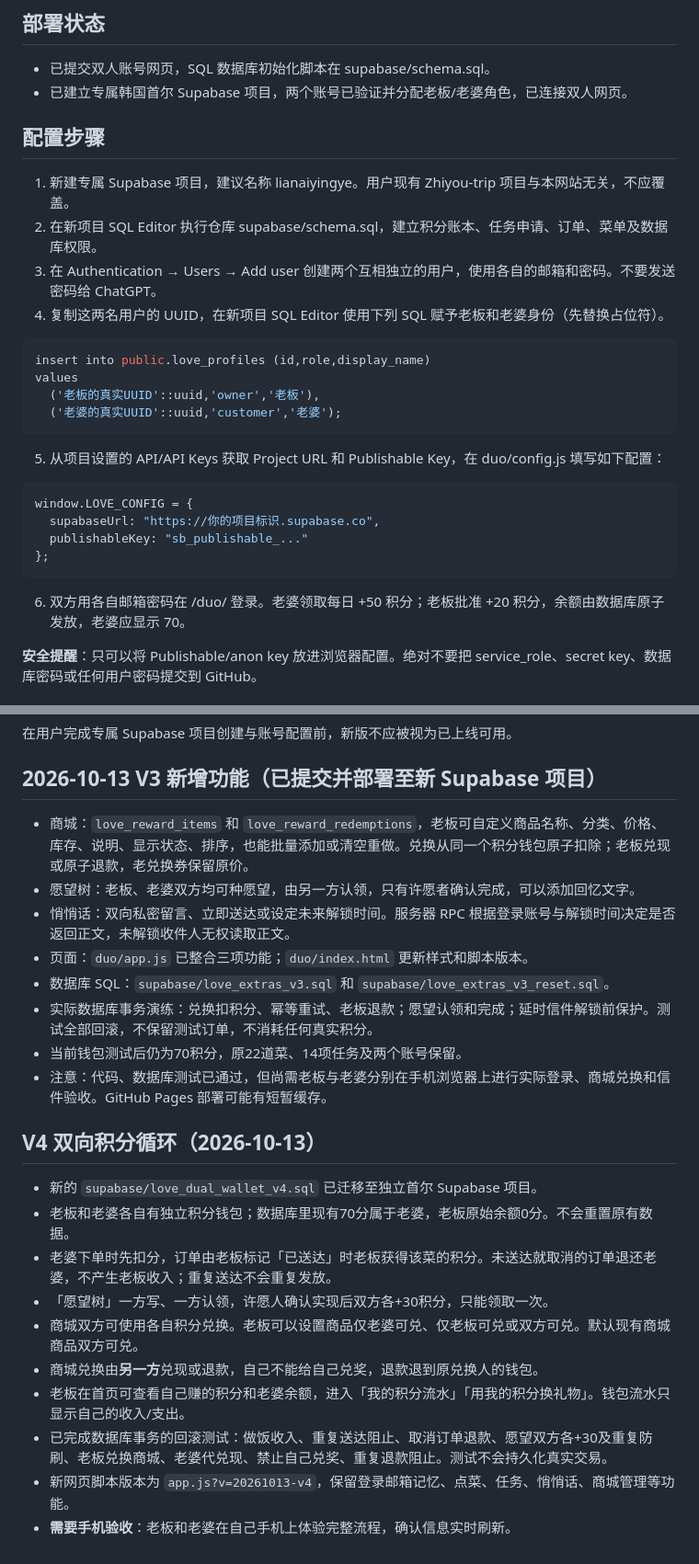
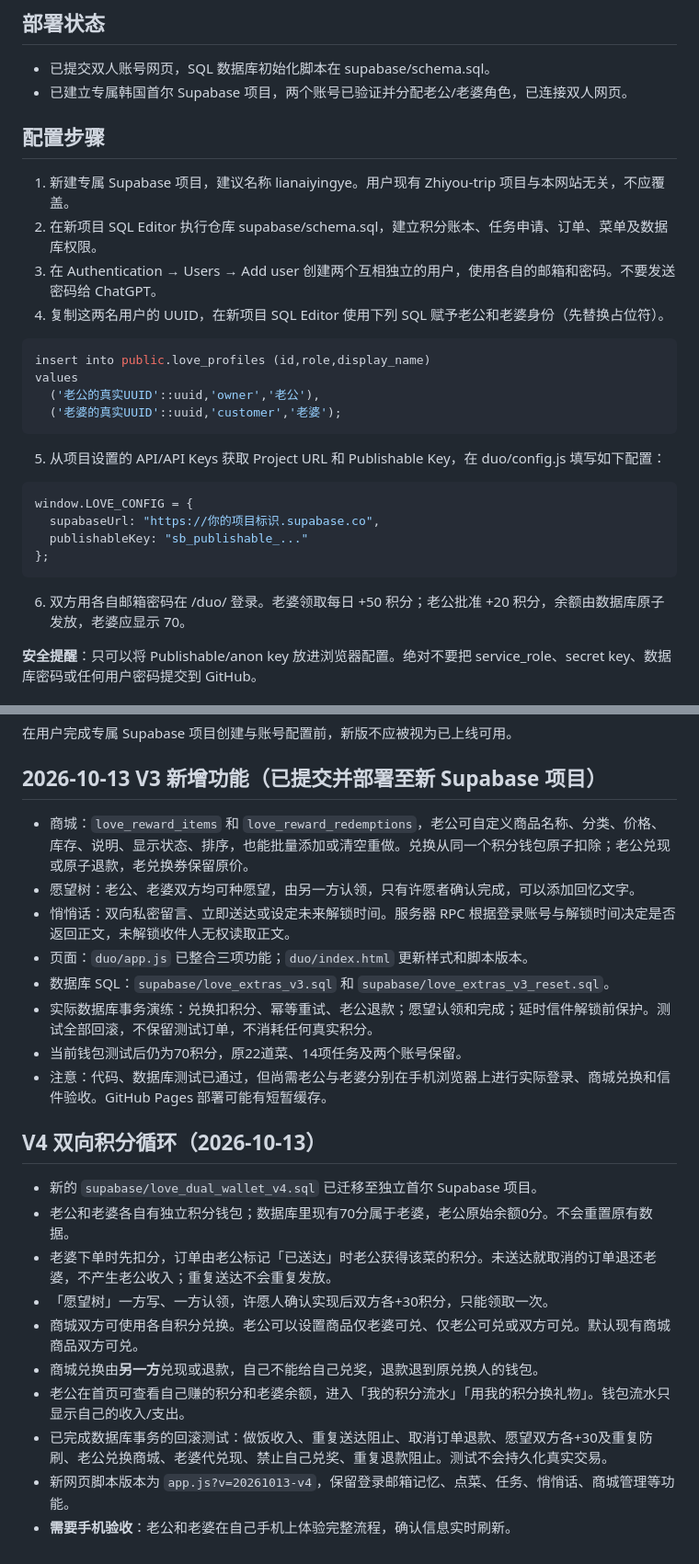
Before and after one commit to chen217323-dev/lianaiyingye, a Markdown page: duo/README.md, 2 parts joined by grey strips. Shown at 92% size. Rendered like a GitHub page.

Commit message:
Replace owner-facing 老板 wording with 老公 while retaining stable owner role

````diff
--- a/duo/README.md
+++ b/duo/README.md
@@ -5,18 +5,18 @@
 
 ## 部署状态
 - 已提交双人账号网页，SQL 数据库初始化脚本在 supabase/schema.sql。
-- 已建立专属韩国首尔 Supabase 项目，两个账号已验证并分配老板/老婆角色，已连接双人网页。
+- 已建立专属韩国首尔 Supabase 项目，两个账号已验证并分配老公/老婆角色，已连接双人网页。
 
 ## 配置步骤
 1. 新建专属 Supabase 项目，建议名称 lianaiyingye。用户现有 Zhiyou-trip 项目与本网站无关，不应覆盖。
 2. 在新项目 SQL Editor 执行仓库 supabase/schema.sql，建立积分账本、任务申请、订单、菜单及数据库权限。
 3. 在 Authentication → Users → Add user 创建两个互相独立的用户，使用各自的邮箱和密码。不要发送密码给 ChatGPT。
-4. 复制这两名用户的 UUID，在新项目 SQL Editor 使用下列 SQL 赋予老板和老婆身份（先替换占位符）。
+4. 复制这两名用户的 UUID，在新项目 SQL Editor 使用下列 SQL 赋予老公和老婆身份（先替换占位符）。
 
 ```sql
 insert into public.love_profiles (id,role,display_name)
 values
-  ('老板的真实UUID'::uuid,'owner','老板'),
+  ('老公的真实UUID'::uuid,'owner','老公'),
   ('老婆的真实UUID'::uuid,'customer','老婆');
 ```
 
@@ -29,7 +29,7 @@ window.LOVE_CONFIG = {
 };
 ```
 
-6. 双方用各自邮箱密码在 /duo/ 登录。老婆领取每日 +50 积分；老板批准 +20 积分，余额由数据库原子发放，老婆应显示 70。
+6. 双方用各自邮箱密码在 /duo/ 登录。老婆领取每日 +50 积分；老公批准 +20 积分，余额由数据库原子发放，老婆应显示 70。
 
 **安全提醒**：只可以将 Publishable/anon key 放进浏览器配置。绝对不要把 service_role、secret key、数据库密码或任何用户密码提交到 GitHub。
 
@@ -44,24 +44,24 @@ window.LOVE_CONFIG = {
 在用户完成专属 Supabase 项目创建与账号配置前，新版不应被视为已上线可用。
 
 ## 2026-10-13 V3 新增功能（已提交并部署至新 Supabase 项目）
-- 商城：`love_reward_items` 和 `love_reward_redemptions`，老板可自定义商品名称、分类、价格、库存、说明、显示状态、排序，也能批量添加或清空重做。兑换从同一个积分钱包原子扣除；老板兑现或原子退款，老兑换券保留原价。
-- 愿望树：老板、老婆双方均可种愿望，由另一方认领，只有许愿者确认完成，可以添加回忆文字。
+- 商城：`love_reward_items` 和 `love_reward_redemptions`，老公可自定义商品名称、分类、价格、库存、说明、显示状态、排序，也能批量添加或清空重做。兑换从同一个积分钱包原子扣除；老公兑现或原子退款，老兑换券保留原价。
+- 愿望树：老公、老婆双方均可种愿望，由另一方认领，只有许愿者确认完成，可以添加回忆文字。
 - 悄悄话：双向私密留言、立即送达或设定未来解锁时间。服务器 RPC 根据登录账号与解锁时间决定是否返回正文，未解锁收件人无权读取正文。
 - 页面：`duo/app.js` 已整合三项功能；`duo/index.html` 更新样式和脚本版本。
 - 数据库 SQL：`supabase/love_extras_v3.sql` 和 `supabase/love_extras_v3_reset.sql`。
-- 实际数据库事务演练：兑换扣积分、幂等重试、老板退款；愿望认领和完成；延时信件解锁前保护。测试全部回滚，不保留测试订单，不消耗任何真实积分。
+- 实际数据库事务演练：兑换扣积分、幂等重试、老公退款；愿望认领和完成；延时信件解锁前保护。测试全部回滚，不保留测试订单，不消耗任何真实积分。
 - 当前钱包测试后仍为70积分，原22道菜、14项任务及两个账号保留。
-- 注意：代码、数据库测试已通过，但尚需老板与老婆分别在手机浏览器上进行实际登录、商城兑换和信件验收。GitHub Pages 部署可能有短暂缓存。
+- 注意：代码、数据库测试已通过，但尚需老公与老婆分别在手机浏览器上进行实际登录、商城兑换和信件验收。GitHub Pages 部署可能有短暂缓存。
 
 ## V4 双向积分循环（2026-10-13）
 
 - 新的 `supabase/love_dual_wallet_v4.sql` 已迁移至独立首尔 Supabase 项目。
-- 老板和老婆各自有独立积分钱包；数据库里现有70分属于老婆，老板原始余额0分。不会重置原有数据。
-- 老婆下单时先扣分，订单由老板标记「已送达」时老板获得该菜的积分。未送达就取消的订单退还老婆，不产生老板收入；重复送达不会重复发放。
+- 老公和老婆各自有独立积分钱包；数据库里现有70分属于老婆，老公原始余额0分。不会重置原有数据。
+- 老婆下单时先扣分，订单由老公标记「已送达」时老公获得该菜的积分。未送达就取消的订单退还老婆，不产生老公收入；重复送达不会重复发放。
 - 「愿望树」一方写、一方认领，许愿人确认实现后双方各+30积分，只能领取一次。
-- 商城双方可使用各自积分兑换。老板可以设置商品仅老婆可兑、仅老板可兑或双方可兑。默认现有商城商品双方可兑。
+- 商城双方可使用各自积分兑换。老公可以设置商品仅老婆可兑、仅老公可兑或双方可兑。默认现有商城商品双方可兑。
 - 商城兑换由**另一方**兑现或退款，自己不能给自己兑奖，退款退到原兑换人的钱包。
-- 老板在首页可查看自己赚的积分和老婆余额，进入「我的积分流水」「用我的积分换礼物」。钱包流水只显示自己的收入/支出。
-- 已完成数据库事务的回滚测试：做饭收入、重复送达阻止、取消订单退款、愿望双方各+30及重复防刷、老板兑换商城、老婆代兑现、禁止自己兑奖、重复退款阻止。测试不会持久化真实交易。
+- 老公在首页可查看自己赚的积分和老婆余额，进入「我的积分流水」「用我的积分换礼物」。钱包流水只显示自己的收入/支出。
+- 已完成数据库事务的回滚测试：做饭收入、重复送达阻止、取消订单退款、愿望双方各+30及重复防刷、老公兑换商城、老婆代兑现、禁止自己兑奖、重复退款阻止。测试不会持久化真实交易。
 - 新网页脚本版本为 `app.js?v=20261013-v4`，保留登录邮箱记忆、点菜、任务、悄悄话、商城管理等功能。
-- **需要手机验收**：老板和老婆在自己手机上体验完整流程，确认信息实时刷新。
+- **需要手机验收**：老公和老婆在自己手机上体验完整流程，确认信息实时刷新。
````
